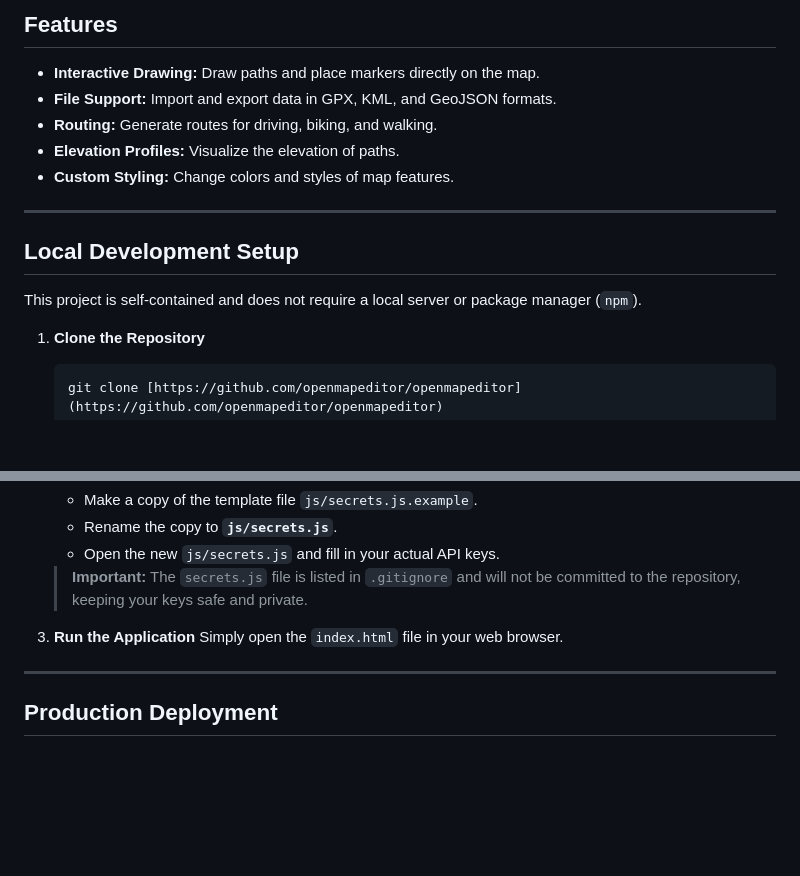
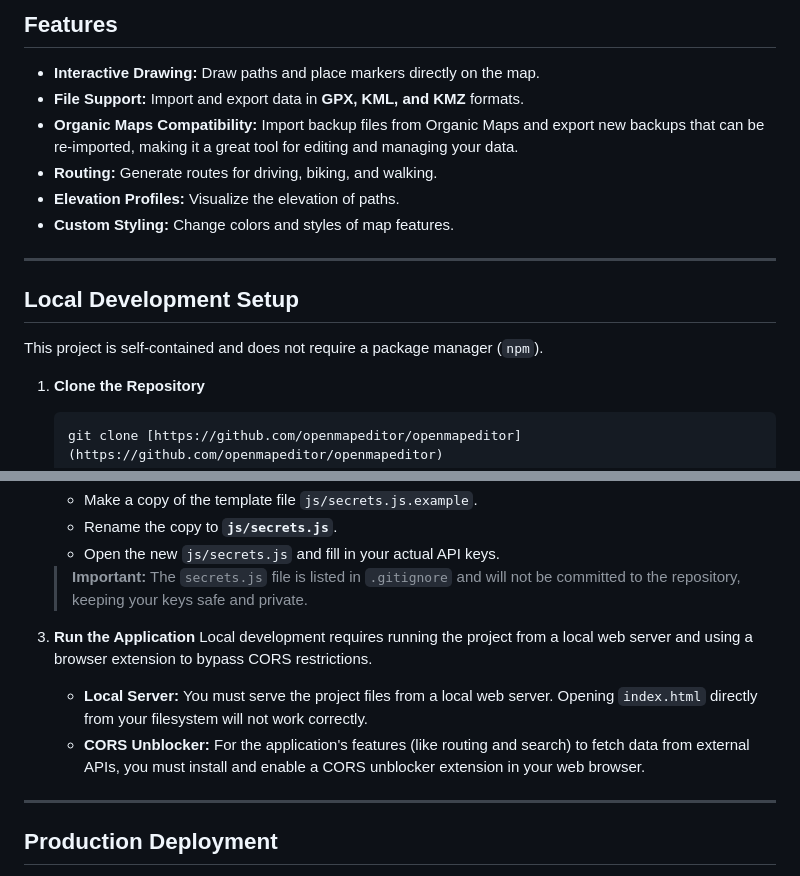
Before and after one commit to openmapeditor/openmapeditor, a Markdown page: README.md, 2 parts joined by grey strips. Drawn GitHub-style; blank space fills up the shorter version.

Commit message:
Correct file support and local development instructions

```diff
--- a/README.md
+++ b/README.md
@@ -7,7 +7,8 @@ OpenMapEditor is a simple, powerful web-based editor for creating, viewing, and
 ## Features
 
 - **Interactive Drawing:** Draw paths and place markers directly on the map.
-- **File Support:** Import and export data in GPX, KML, and GeoJSON formats.
+- **File Support:** Import and export data in **GPX, KML, and KMZ** formats.
+- **Organic Maps Compatibility:** Import backup files from Organic Maps and export new backups that can be re-imported, making it a great tool for editing and managing your data.
 - **Routing:** Generate routes for driving, biking, and walking.
 - **Elevation Profiles:** Visualize the elevation of paths.
 - **Custom Styling:** Change colors and styles of map features.
@@ -16,7 +17,7 @@ OpenMapEditor is a simple, powerful web-based editor for creating, viewing, and
 
 ## Local Development Setup
 
-This project is self-contained and does not require a local server or package manager (`npm`).
+This project is self-contained and does not require a package manager (`npm`).
 
 1.  **Clone the Repository**
 
@@ -34,7 +35,10 @@ This project is self-contained and does not require a local server or package ma
     > **Important:** The `secrets.js` file is listed in `.gitignore` and will not be committed to the repository, keeping your keys safe and private.
 
 3.  **Run the Application**
-    Simply open the `index.html` file in your web browser.
+    Local development requires running the project from a local web server and using a browser extension to bypass CORS restrictions.
+
+    - **Local Server:** You must serve the project files from a local web server. Opening `index.html` directly from your filesystem will not work correctly.
+    - **CORS Unblocker:** For the application's features (like routing and search) to fetch data from external APIs, you must install and enable a CORS unblocker extension in your web browser.
 
 ---
 
```
